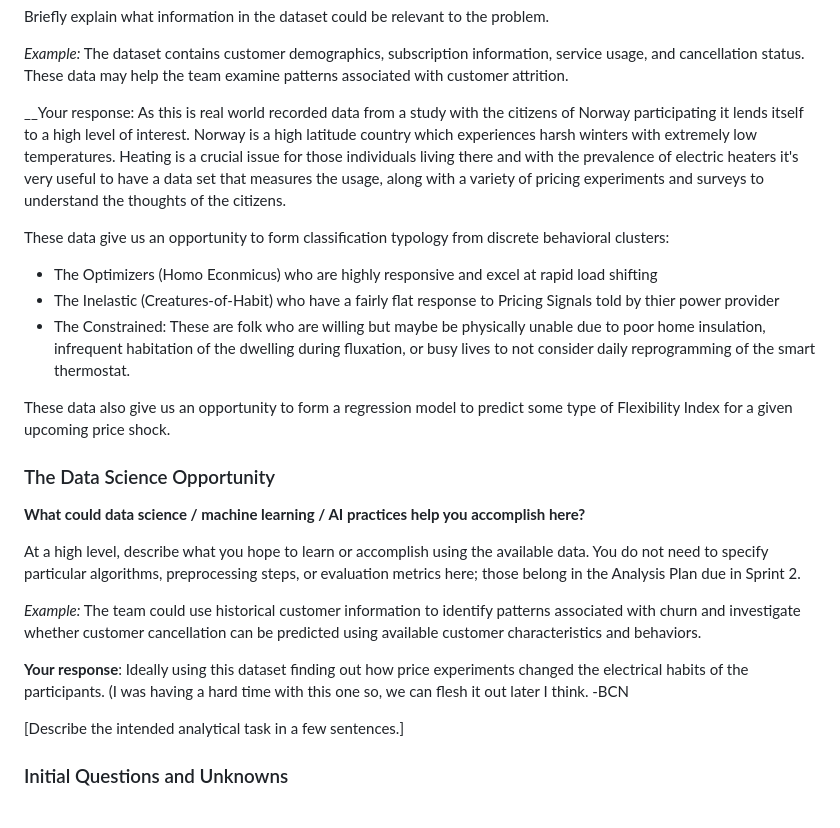
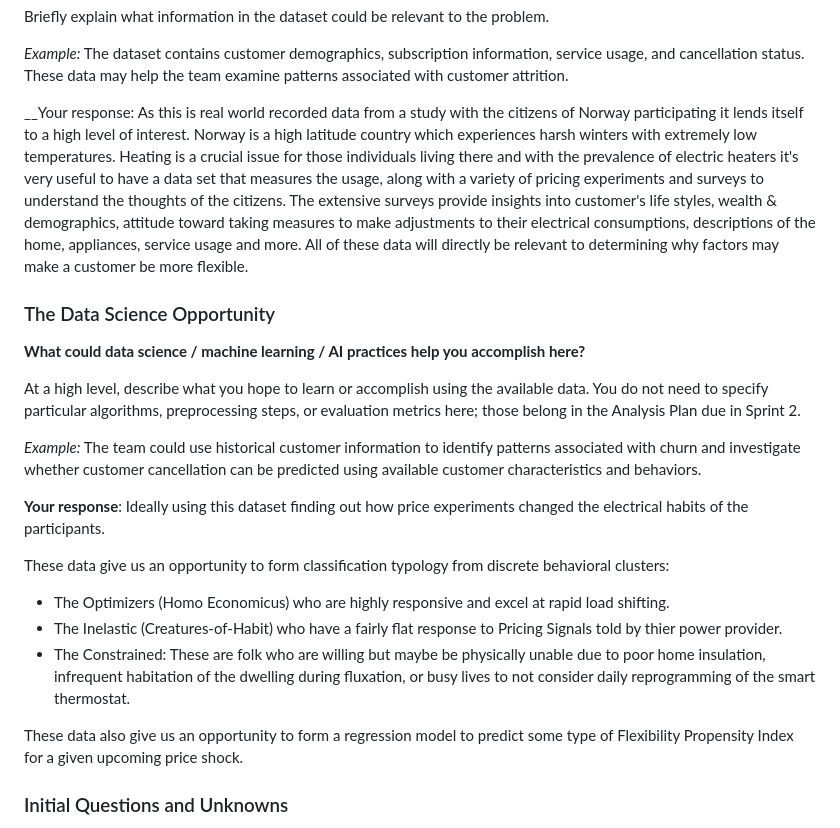
Before and after one commit to MartinOmasta/team_omega, a Markdown page: Deliverables/01_Capstone_Project_Charter.md, the part around the change. Rendered like a GitHub page.

```diff
--- a/Deliverables/01_Capstone_Project_Charter.md
+++ b/Deliverables/01_Capstone_Project_Charter.md
@@ -100,14 +100,9 @@ Briefly explain what information in the dataset could be relevant to the problem
 
 *Example:* The dataset contains customer demographics, subscription information, service usage, and cancellation status. These data may help the team examine patterns associated with customer attrition.
 
-__Your response: As this is real world recorded data from a study with the citizens of Norway participating it lends itself to a high level of interest. Norway is a high latitude country which experiences harsh winters with extremely low temperatures. Heating is a crucial issue for those individuals living there and with the prevalence of electric heaters it's very useful to have a data set that measures the usage, along with a variety of pricing experiments and surveys to understand the thoughts of the citizens.
+__Your response: As this is real world recorded data from a study with the citizens of Norway participating it lends itself to a high level of interest. Norway is a high latitude country which experiences harsh winters with extremely low temperatures. Heating is a crucial issue for those individuals living there and with the prevalence of electric heaters it's very useful to have a data set that measures the usage, along with a variety of pricing experiments and surveys to understand the thoughts of the citizens. The extensive surveys provide insights into customer's life styles, wealth & demographics, attitude toward taking measures to make adjustments to their electrical consumptions, descriptions of the home, appliances, service usage and more. All of these data will directly be relevant to determining why factors may make a customer be more flexible.
 
-These data give us an opportunity to form classification typology from discrete behavioral clusters:
-- The Optimizers (Homo Econmicus) who are highly responsive and excel at rapid load shifting
-- The Inelastic (Creatures-of-Habit) who have a fairly flat response to Pricing Signals told by thier power provider
-- The Constrained: These are folk who are willing but maybe be physically unable due to poor home insulation, infrequent habitation of the dwelling during fluxation, or busy lives to not consider daily reprogramming of the smart thermostat.
 
-These data also give us an opportunity to form a regression model to predict some type of Flexibility Index for a given upcoming price shock.
 
 ### The Data Science Opportunity
 
@@ -117,9 +112,15 @@ At a high level, describe what you hope to learn or accomplish using the availab
 
 *Example:* The team could use historical customer information to identify patterns associated with churn and investigate whether customer cancellation can be predicted using available customer characteristics and behaviors.
 
-__Your response__: Ideally using this dataset finding out how price experiments changed the electrical habits of the participants. (I was having a hard time with this one so, we can flesh it out later I think. -BCN
+__Your response__: Ideally using this dataset finding out how price experiments changed the electrical habits of the participants.
 
-[Describe the intended analytical task in a few sentences.]
+These data give us an opportunity to form classification typology from discrete behavioral clusters:
+- The Optimizers (Homo Economicus) who are highly responsive and excel at rapid load shifting.
+- The Inelastic (Creatures-of-Habit) who have a fairly flat response to Pricing Signals told by thier power provider.
+- The Constrained: These are folk who are willing but maybe be physically unable due to poor home insulation, infrequent habitation of the dwelling during fluxation, or busy lives to not consider daily reprogramming of the smart thermostat.
+
+These data also give us an opportunity to form a regression model to predict some type of Flexibility Propensity Index for a given upcoming price shock.
+
 
 ### Initial Questions and Unknowns
 
```
